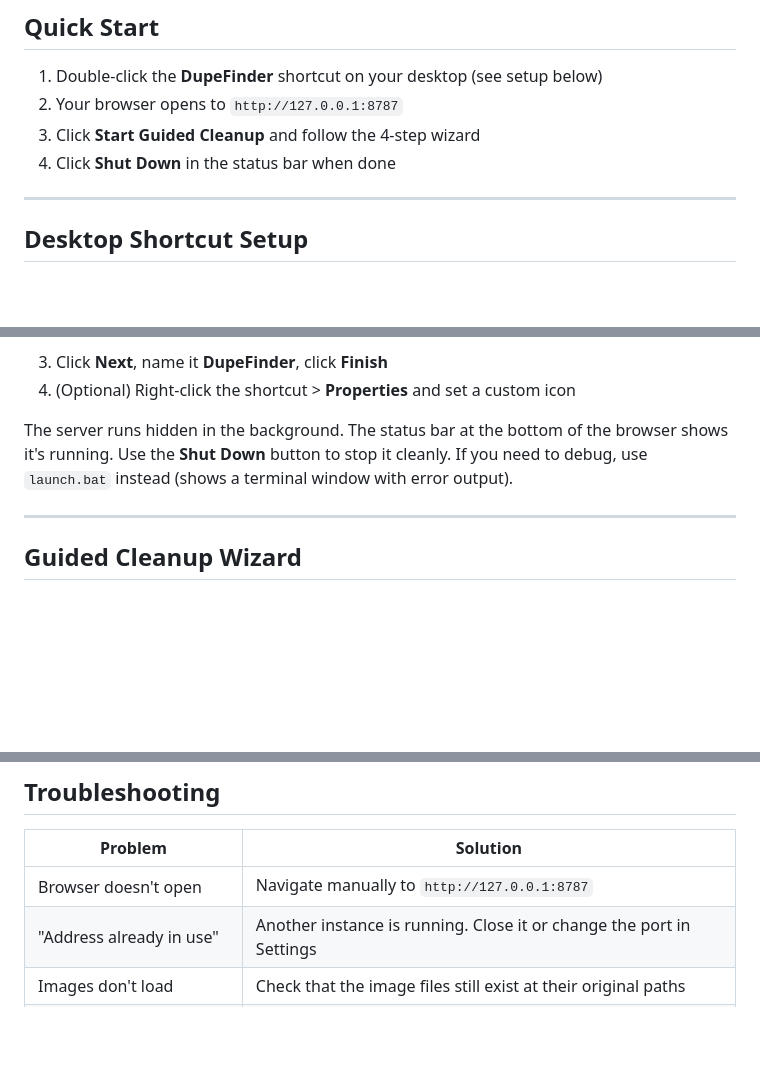
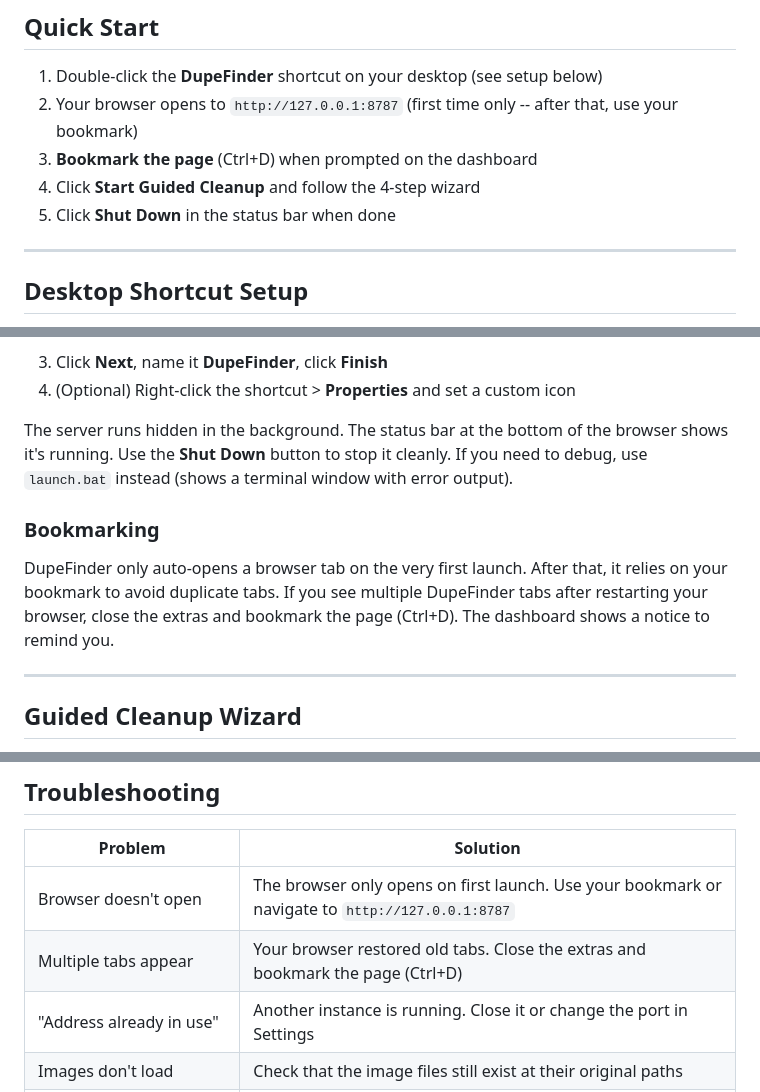
Before and after one commit to johnathanneals-dev/PixHerder, a Markdown page: USERS_MANUAL.md, 3 parts joined by grey strips. Rendered like a GitHub page; blank space fills up the shorter version.

Commit message:
Update docs with bookmark guidance and tab management
CLAUDE.md: document first-run-only browser open and bookmark notice.
USERS_MANUAL.md: add bookmarking section, update quick start, add
troubleshooting entry for duplicate tabs.

Co-Authored-By: Claude Opus 4.6 (1M context) <noreply@anthropic.com>

```diff
--- a/USERS_MANUAL.md
+++ b/USERS_MANUAL.md
@@ -3,9 +3,10 @@
 ## Quick Start
 
 1. Double-click the **DupeFinder** shortcut on your desktop (see setup below)
-2. Your browser opens to `http://127.0.0.1:8787`
-3. Click **Start Guided Cleanup** and follow the 4-step wizard
-4. Click **Shut Down** in the status bar when done
+2. Your browser opens to `http://127.0.0.1:8787` (first time only -- after that, use your bookmark)
+3. **Bookmark the page** (Ctrl+D) when prompted on the dashboard
+4. Click **Start Guided Cleanup** and follow the 4-step wizard
+5. Click **Shut Down** in the status bar when done
 
 ---
 
@@ -20,6 +21,10 @@
 4. (Optional) Right-click the shortcut > **Properties** and set a custom icon
 
 The server runs hidden in the background. The status bar at the bottom of the browser shows it's running. Use the **Shut Down** button to stop it cleanly. If you need to debug, use `launch.bat` instead (shows a terminal window with error output).
+
+### Bookmarking
+
+DupeFinder only auto-opens a browser tab on the very first launch. After that, it relies on your bookmark to avoid duplicate tabs. If you see multiple DupeFinder tabs after restarting your browser, close the extras and bookmark the page (Ctrl+D). The dashboard shows a notice to remind you.
 
 ---
 
@@ -194,7 +199,8 @@ Windows Defender's Controlled Folder Access is enabled. If the app can't create
 
 | Problem | Solution |
 |---------|----------|
-| Browser doesn't open | Navigate manually to `http://127.0.0.1:8787` |
+| Browser doesn't open | The browser only opens on first launch. Use your bookmark or navigate to `http://127.0.0.1:8787` |
+| Multiple tabs appear | Your browser restored old tabs. Close the extras and bookmark the page (Ctrl+D) |
 | "Address already in use" | Another instance is running. Close it or change the port in Settings |
 | Images don't load | Check that the image files still exist at their original paths |
 | "Access denied" on file operations | Pause OneDrive sync, check Controlled Folder Access |
```
